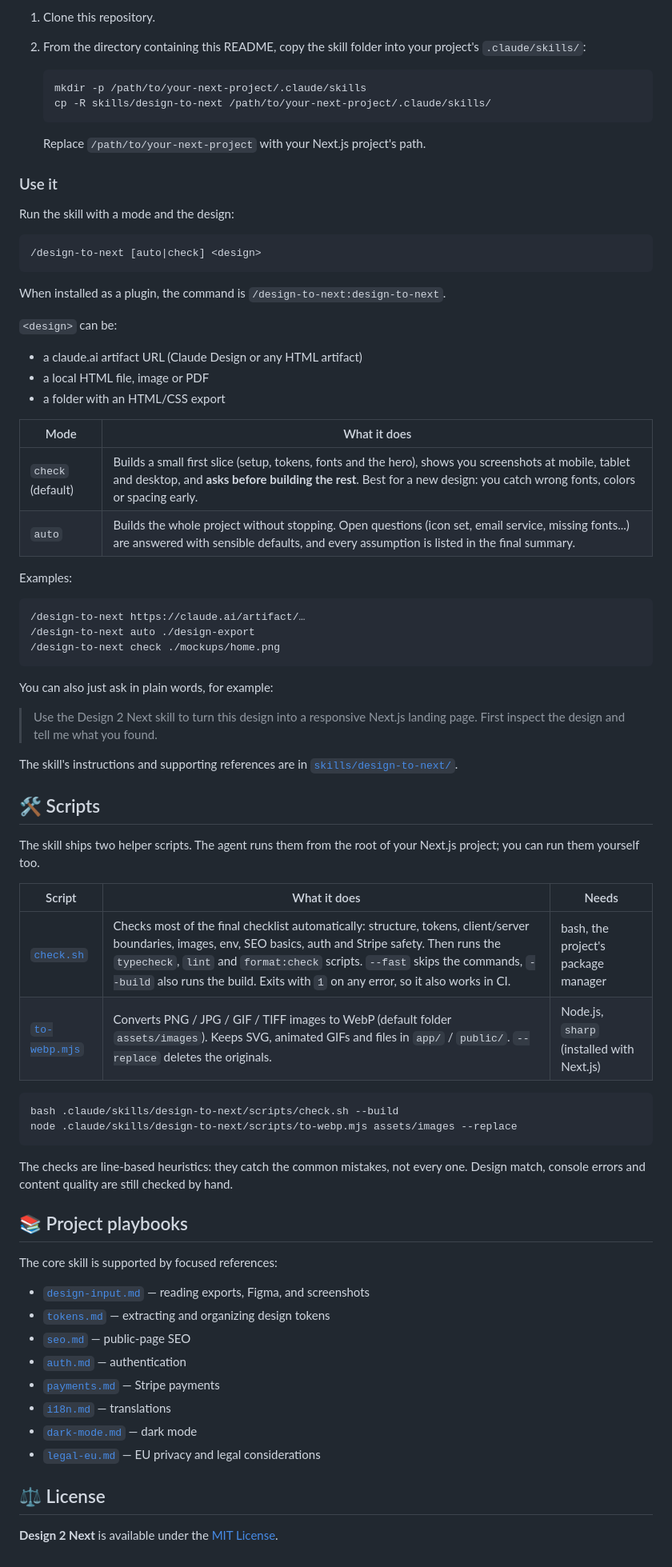
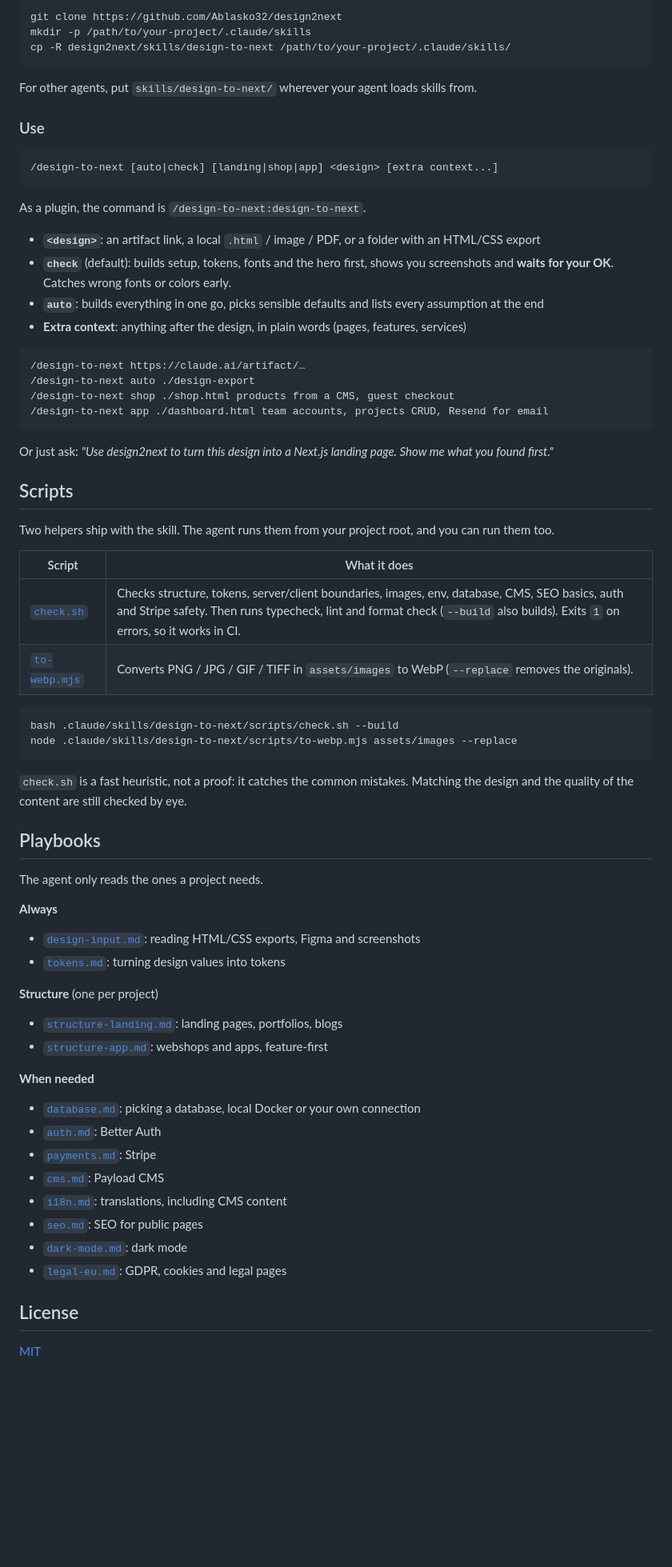
Before and after one commit to Ablasko32/design2next, a Markdown page: README.md, the part around one of its changes. Shown at 80% size. Drawn GitHub-style; blank space fills up the shorter version.

Commit message:
feat:structure-changes;cms;references
Implemented a structure choice based on design type;added cms support via reference;added database support to references

````diff
--- a/README.md
+++ b/README.md
@@ -91,78 +110,75 @@ Updates arrive through the marketplace.
 
-1. Clone this repository.
-2. From the directory containing this README, copy the skill folder into your project's `.claude/skills/`:
+```bash
+git clone https://github.com/Ablasko32/design2next
+mkdir -p /path/to/your-project/.claude/skills
+cp -R design2next/skills/design-to-next /path/to/your-project/.claude/skills/
+```
 
-   ```bash
-   mkdir -p /path/to/your-next-project/.claude/skills
-   cp -R skills/design-to-next /path/to/your-next-project/.claude/skills/
-   ```
+For other agents, put `skills/design-to-next/` wherever your agent loads skills from.
 
-   Replace `/path/to/your-next-project` with your Next.js project's path.
-
-### Use it
-
-Run the skill with a mode and the design:
+### Use
 
 ```text
-/design-to-next [auto|check] <design>
+/design-to-next [auto|check] [landing|shop|app] <design> [extra context...]
 ```
 
-When installed as a plugin, the command is `/design-to-next:design-to-next`.
+As a plugin, the command is `/design-to-next:design-to-next`.
 
-`<design>` can be:
-
-- a claude.ai artifact URL (Claude Design or any HTML artifact)
-- a local HTML file, image or PDF
-- a folder with an HTML/CSS export
-
-| Mode              | What it does                                                                                                                                                                                                                       |
-| ----------------- | ---------------------------------------------------------------------------------------------------------------------------------------------------------------------------------------------------------------------------------- |
-| `check` (default) | Builds a small first slice (setup, tokens, fonts and the hero), shows you screenshots at mobile, tablet and desktop, and **asks before building the rest**. Best for a new design: you catch wrong fonts, colors or spacing early. |
-| `auto`            | Builds the whole project without stopping. Open questions (icon set, email service, missing fonts...) are answered with sensible defaults, and every assumption is listed in the final summary.                                    |
-
-Examples:
+- **`<design>`**: an artifact link, a local `.html` / image / PDF, or a folder with an HTML/CSS export
+- **`check`** (default): builds setup, tokens, fonts and the hero first, shows you screenshots and **waits for your OK**. Catches wrong fonts or colors early.
+- **`auto`**: builds everything in one go, picks sensible defaults and lists every assumption at the end
+- **Extra context**: anything after the design, in plain words (pages, features, services)
 
 ```text
 /design-to-next https://claude.ai/artifact/…
 /design-to-next auto ./design-export
-/design-to-next check ./mockups/home.png
+/design-to-next shop ./shop.html products from a CMS, guest checkout
+/design-to-next app ./dashboard.html team accounts, projects CRUD, Resend for email
 ```
 
-You can also just ask in plain words, for example:
+Or just ask: _"Use design2next to turn this design into a Next.js landing page. Show me what you found first."_
 
-> Use the Design 2 Next skill to turn this design into a responsive Next.js landing page. First inspect the design and tell me what you found.
+## Scripts
 
-The skill's instructions and supporting references are in [`skills/design-to-next/`](skills/design-to-next/).
+Two helpers ship with the skill. The agent runs them from your project root, and you can run them too.
 
-## 🛠️ Scripts
-
-The skill ships two helper scripts. The agent runs them from the root of your Next.js project; you can run them yourself too.
-
-| Script                                                     | What it does                                                                                                                                                                                                                                                                                                                   | Needs                                     |
-| ---------------------------------------------------------- | ------------------------------------------------------------------------------------------------------------------------------------------------------------------------------------------------------------------------------------------------------------------------------------------------------------------------------ | ----------------------------------------- |
-| [`check.sh`](skills/design-to-next/scripts/check.sh)       | Checks most of the final checklist automatically: structure, tokens, client/server boundaries, images, env, SEO basics, auth and Stripe safety. Then runs the `typecheck`, `lint` and `format:check` scripts. `--fast` skips the commands, `--build` also runs the build. Exits with `1` on any error, so it also works in CI. | bash, the project's package manager       |
-| [`to-webp.mjs`](skills/design-to-next/scripts/to-webp.mjs) | Converts PNG / JPG / GIF / TIFF images to WebP (default folder `assets/images`). Keeps SVG, animated GIFs and files in `app/` / `public/`. `--replace` deletes the originals.                                                                                                                                                  | Node.js, `sharp` (installed with Next.js) |
+| Script                                                     | What it does                                                                                                                                                                                                                    |
+| ---------------------------------------------------------- | ------------------------------------------------------------------------------------------------------------------------------------------------------------------------------------------------------------------------------- |
+| [`check.sh`](skills/design-to-next/scripts/check.sh)       | Checks structure, tokens, server/client boundaries, images, env, database, CMS, SEO basics, auth and Stripe safety. Then runs typecheck, lint and format check (`--build` also builds). Exits `1` on errors, so it works in CI. |
+| [`to-webp.mjs`](skills/design-to-next/scripts/to-webp.mjs) | Converts PNG / JPG / GIF / TIFF in `assets/images` to WebP (`--replace` removes the originals).                                                                                                                                 |
 
 ```bash
 bash .claude/skills/design-to-next/scripts/check.sh --build
 node .claude/skills/design-to-next/scripts/to-webp.mjs assets/images --replace
 ```
 
-The checks are line-based heuristics: they catch the common mistakes, not every one. Design match, console errors and content quality are still checked by hand.
+`check.sh` is a fast heuristic, not a proof: it catches the common mistakes. Matching the design and the quality of the content are still checked by eye.
 
-## 📚 Project playbooks
+## Playbooks
 
-The core skill is supported by focused references:
+The agent only reads the ones a project needs.
 
-- [`design-input.md`](skills/design-to-next/references/design-input.md) — reading exports, Figma, and screenshots
-- [`tokens.md`](skills/design-to-next/references/tokens.md) — extracting and organizing design tokens
-- [`seo.md`](skills/design-to-next/references/seo.md) — public-page SEO
-- [`auth.md`](skills/design-to-next/references/auth.md) — authentication
-- [`payments.md`](skills/design-to-next/references/payments.md) — Stripe payments
-- [`i18n.md`](skills/design-to-next/references/i18n.md) — translations
-- [`dark-mode.md`](skills/design-to-next/references/dark-mode.md) — dark mode
-- [`legal-eu.md`](skills/design-to-next/references/legal-eu.md) — EU privacy and legal considerations
+**Always**
 
-## ⚖️ License
+- [`design-input.md`](skills/design-to-next/references/design-input.md): reading HTML/CSS exports, Figma and screenshots
+- [`tokens.md`](skills/design-to-next/references/tokens.md): turning design values into tokens
 
-**Design 2 Next** is available under the [MIT License](LICENCE).
+**Structure** (one per project)
+
+- [`structure-landing.md`](skills/design-to-next/references/structure-landing.md): landing pages, portfolios, blogs
+- [`structure-app.md`](skills/design-to-next/references/structure-app.md): webshops and apps, feature-first
+
+**When needed**
+
+- [`database.md`](skills/design-to-next/references/database.md): picking a database, local Docker or your own connection
+- [`auth.md`](skills/design-to-next/references/auth.md): Better Auth
+- [`payments.md`](skills/design-to-next/references/payments.md): Stripe
+- [`cms.md`](skills/design-to-next/references/cms.md): Payload CMS
+- [`i18n.md`](skills/design-to-next/references/i18n.md): translations, including CMS content
+- [`seo.md`](skills/design-to-next/references/seo.md): SEO for public pages
+- [`dark-mode.md`](skills/design-to-next/references/dark-mode.md): dark mode
+- [`legal-eu.md`](skills/design-to-next/references/legal-eu.md): GDPR, cookies and legal pages
+
+## License
+
+[MIT](LICENCE)
````
Also changed, not shown: other parts of README.md (+69 -50 lines), skills/design-to-next/SKILL.md (+101 -127 lines), github/design2next-cover.png, 14 other files.
